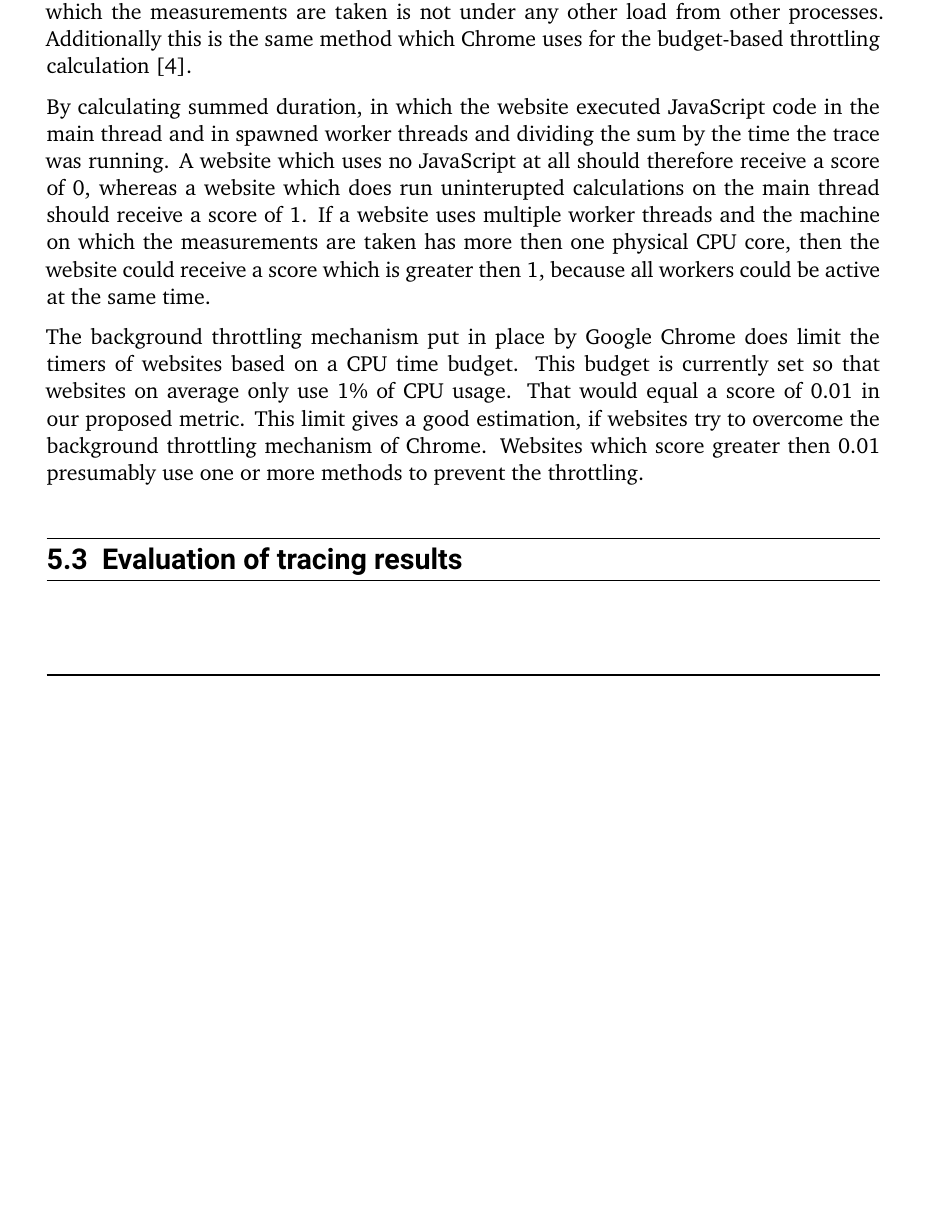
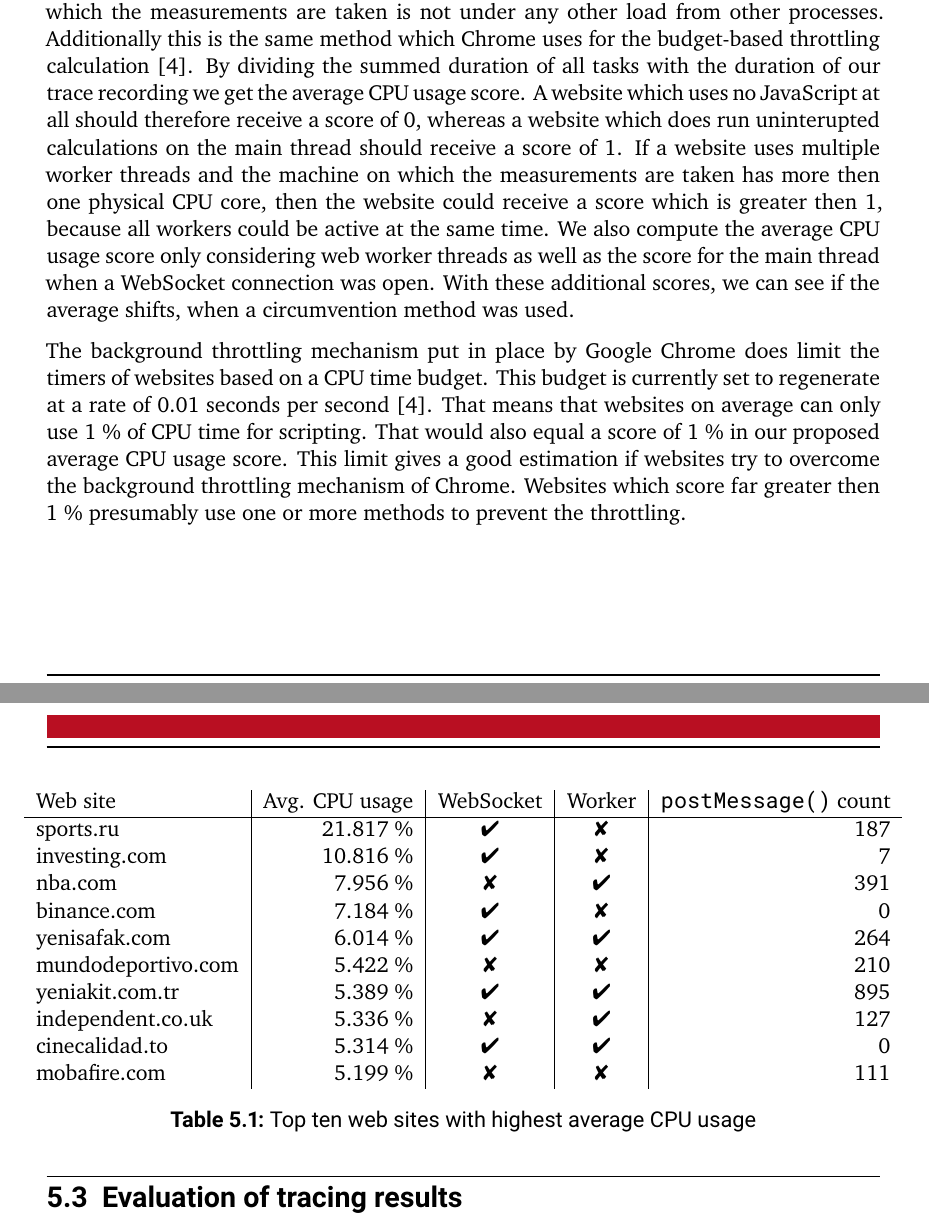
Before and after one commit to skidr0w/background-execution, a LaTeX thesis (thesis/thesis.tex): part of page 26 of 32 before the commit and two parts of pages 26 and 27 of 35 after it, the two joined at a grey line, cut so that both start at the same text, the shorter picture padded with empty space. Compiled offline with XeLaTeX.

Commit message:
Thesis progress

```diff
--- a/thesis/thesis.tex
+++ b/thesis/thesis.tex
@@ -405,12 +407,30 @@ window.postMessage = function () {
 
   The website trace together with the recoding of the hooked functions allows us to dig deep into what a single website is executing while it is in the background and which methods it used for scheduling the tasks, but to get a better picture of how all traced websites in general behave in the background we need to find a way to compare and aggregate the results of the traces.
 
-  To compare the result of two traces, it is beneficial to have a single score for each web site. We propose to use the average CPU usage triggered by scripting during the profiling to use as this score. The average CPU usage score can be calculated from the trace file generated by the web profiler. To calculate the CPU usage time for scripting we use the sum of the duration of all JavaScript tasks executed in the main thread as well as in all potentially spawned worker threads. We use the wall clock time for this measurement, because it is a suitable replacement for CPU time in a scenario where the machine on which the measurements are taken is not under any other load from other processes. Additionally this is the same method which Chrome uses for the budget-based throttling calculation \cite{chrome-background-tabs}.
+  To compare the result of two traces, it is beneficial to have a single score for each web site. We propose to use the average CPU usage triggered by scripting during the profiling to use as this score. The average CPU usage score can be calculated from the trace file generated by the web profiler. To calculate the CPU usage time for scripting we use the sum of the duration of all JavaScript tasks executed in the main thread as well as in all potentially spawned worker threads. We use the wall clock time for this measurement, because it is a suitable replacement for CPU time in a scenario where the machine on which the measurements are taken is not under any other load from other processes. Additionally this is the same method which Chrome uses for the budget-based throttling calculation \cite{chrome-background-tabs}. By dividing the summed duration of all tasks with the duration of our trace recording we get the average CPU usage score. A website which uses no JavaScript at all should therefore receive a score of 0, whereas a website which does run uninterupted calculations on the main thread should receive a score of 1. If a website uses multiple worker threads and the machine on which the measurements are taken has more then one physical CPU core, then the website could receive a score which is greater then 1, because all workers could be active at the same time. We also compute the average CPU usage score only considering web worker threads as well as the score for the main thread when a WebSocket connection was open. With these additional scores, we can see if the average shifts, when a circumvention method was used.
 
-  By calculating summed duration, in which the website executed JavaScript code in the main thread and in spawned worker threads and dividing the sum by the time the trace was running. A website which uses no JavaScript at all should therefore receive a score of 0, whereas a website which does run uninterupted calculations on the main thread should receive a score of 1. If a website uses multiple worker threads and the machine on which the measurements are taken has more then one physical CPU core, then the website could receive a score which is greater then 1, because all workers could be active at the same time.
-
-  The background throttling mechanism put in place by Google Chrome does limit the timers of websites based on a CPU time budget. This budget is currently set so that websites on average only use 1\% of CPU usage. That would equal a score of 0.01 in our proposed metric. This limit gives a good estimation, if websites try to overcome the background throttling mechanism of Chrome. Websites which score greater then 0.01 presumably use one or more methods to prevent the throttling.
+  The background throttling mechanism put in place by Google Chrome does limit the timers of websites based on a CPU time budget. This budget is currently set to regenerate at a rate of 0.01 seconds per second \cite{chrome-background-tabs}. That means that websites on average can only use 1 \% of CPU time for scripting. That would also equal a score of 1 \% in our proposed average CPU usage score. This limit gives a good estimation if websites try to overcome the background throttling mechanism of Chrome. Websites which score far greater then 1 \% presumably use one or more methods to prevent the throttling.
 
 
   \section{Evaluation of tracing results}
 
+  \begin{table}
+    \begin{adjustbox}{center}
+      \begin{tabular}{l | r | c | c | r}
+        Web site           & Avg. CPU usage & WebSocket     & Worker        & \texttt{postMessage()} count \\
+        \hline
+        sports.ru          & 21.817 \%      & \FeatureTrue  & \FeatureFalse & 187                          \\
+        investing.com      & 10.816 \%      & \FeatureTrue  & \FeatureFalse & 7                            \\
+        nba.com            & 7.956 \%       & \FeatureFalse & \FeatureTrue  & 391                          \\
+        binance.com        & 7.184 \%       & \FeatureTrue  & \FeatureFalse & 0                            \\
+        yenisafak.com      & 6.014 \%       & \FeatureTrue  & \FeatureTrue  & 264                          \\
+        mundodeportivo.com & 5.422 \%       & \FeatureFalse & \FeatureFalse & 210                          \\
+        yeniakit.com.tr    & 5.389 \%       & \FeatureTrue  & \FeatureTrue  & 895                          \\
+        independent.co.uk  & 5.336 \%       & \FeatureFalse & \FeatureTrue  & 127                          \\
+        cinecalidad.to     & 5.314 \%       & \FeatureTrue  & \FeatureTrue  & 0                            \\
+        mobafire.com       & 5.199 \%       & \FeatureFalse & \FeatureFalse & 111                          \\
+      \end{tabular}
+    \end{adjustbox}
+    \caption{Top ten web sites with highest average CPU usage}
+    \label{tab:cpu-usage-distribution}
+  \end{table}
```
Also changed, not shown: thesis/thesis.pdf, thesis/thesis.tex (55 more changed lines).
